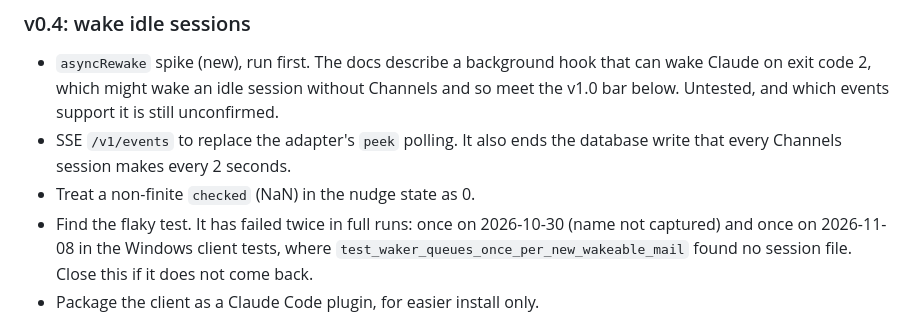
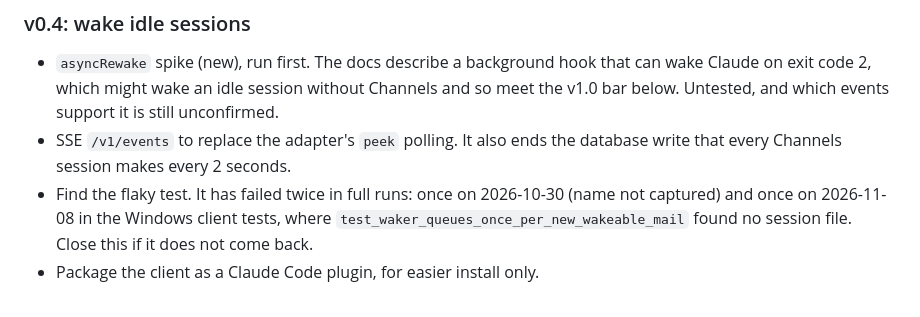
Before and after one commit to jztan/kampung-mcp, a Markdown page: roadmap.md, the part around the change. Drawn GitHub-style.

Commit message:
docs(roadmap): drop the NaN item, now fixed

```diff
--- a/roadmap.md
+++ b/roadmap.md
@@ -46,7 +46,6 @@ Reliability comes first, then waking idle sessions, then more clients, then oper
 
 - `asyncRewake` spike (new), run first. The docs describe a background hook that can wake Claude on exit code 2, which might wake an idle session without Channels and so meet the v1.0 bar below. Untested, and which events support it is still unconfirmed.
 - SSE `/v1/events` to replace the adapter's `peek` polling. It also ends the database write that every Channels session makes every 2 seconds.
-- Treat a non-finite `checked` (NaN) in the nudge state as 0.
 - Find the flaky test. It has failed twice in full runs: once on 2026-10-30 (name not captured) and once on 2026-11-08 in the Windows client tests, where `test_waker_queues_once_per_new_wakeable_mail` found no session file. Close this if it does not come back.
 - Package the client as a Claude Code plugin, for easier install only.
 - Codex waker bound, if headless turns or stolen mail show up in daily use.
```
